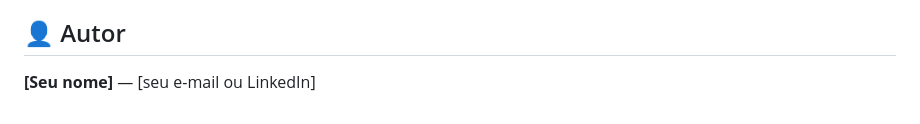
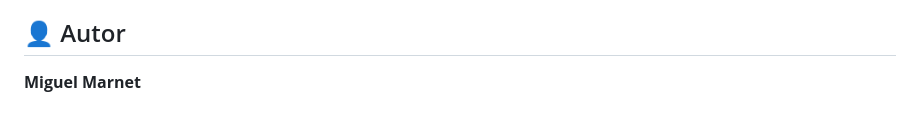
Before and after one commit to MiguelMarnet/calculadora-binomial-blockchain, a Markdown page: README.md, the part around the change. Rendered like a GitHub page.

```diff
--- a/README.md
+++ b/README.md
@@ -63,4 +63,4 @@ As funções do contrato são `pure` (apenas leem e retornam valores), então **
 
 ## 👤 Autor
 
-**[Seu nome]** — [seu e-mail ou LinkedIn]
+**Miguel Marnet**
```
